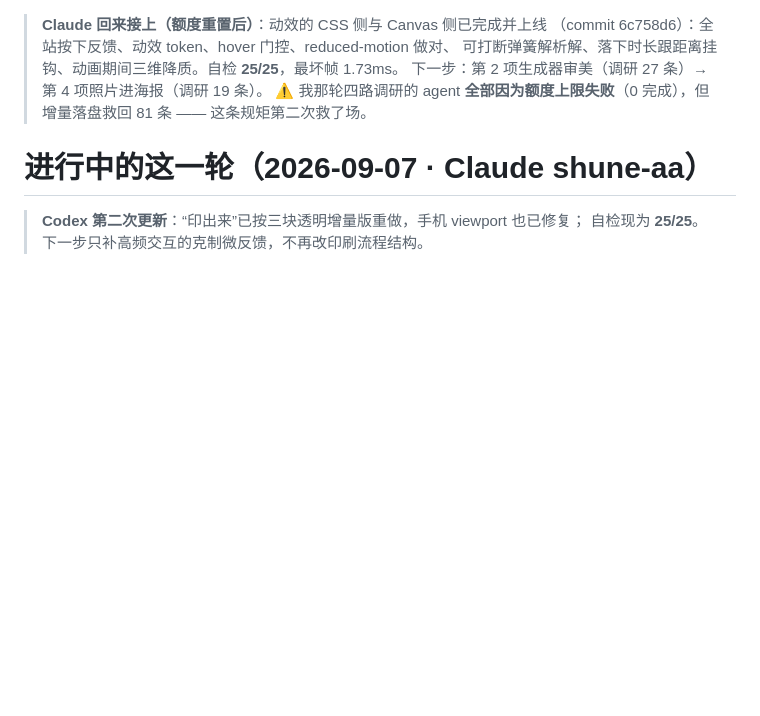
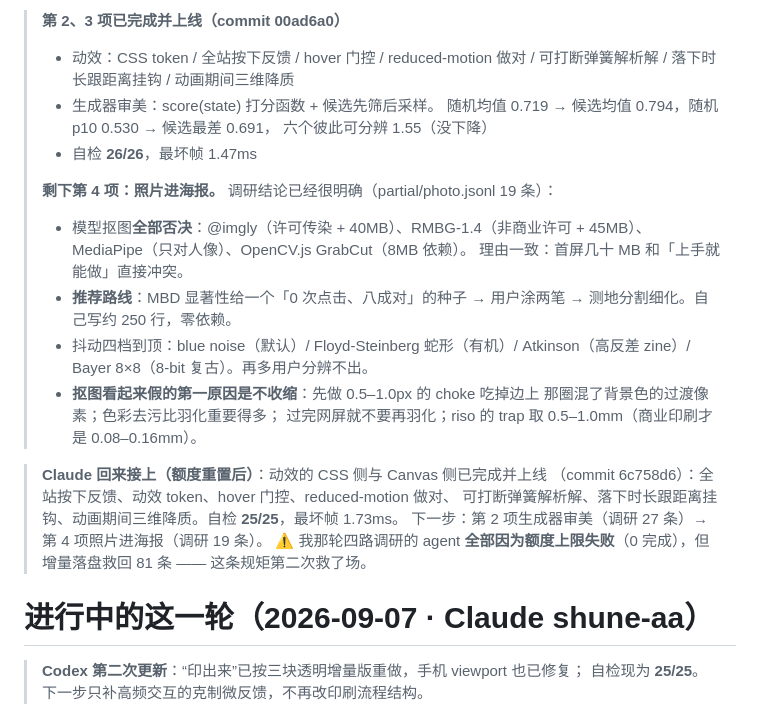
Before and after one commit to gongjiaxuan/gongjiaxuan.github.io, a Markdown page: poster/进行中_2026-09-07.md, the part around the change. Drawn GitHub-style; blank space fills up the shorter version.

Commit message:
poster: 进度文件 —— 第 2、3 项完成，第 4 项（照片）的调研结论已落盘
模型抠图全部否决（许可 + 首屏几十 MB），推荐 MBD 显著性种子 + 涂抹细化，
自己写约 250 行零依赖。抠图看起来假的第一原因是不做 choke 收缩。

Co-Authored-By: Claude Opus 5 (1M context) <noreply@anthropic.com>

```diff
--- a/poster/进行中_2026-09-07.md
+++ b/poster/进行中_2026-09-07.md
@@ -1,3 +1,24 @@
+> **第 2、3 项已完成并上线（commit 00ad6a0）**
+>
+> - 动效：CSS token / 全站按下反馈 / hover 门控 / reduced-motion 做对 /
+>   可打断弹簧解析解 / 落下时长跟距离挂钩 / 动画期间三维降质
+> - 生成器审美：score(state) 打分函数 + 候选先筛后采样。
+>   随机均值 0.719 → 候选均值 0.794，随机 p10 0.530 → 候选最差 0.691，
+>   六个彼此可分辨 1.55（没下降）
+> - 自检 **26/26**，最坏帧 1.47ms
+>
+> **剩下第 4 项：照片进海报。** 调研结论已经很明确（partial/photo.jsonl 19 条）：
+> - 模型抠图**全部否决**：@imgly（许可传染 + 40MB）、RMBG-1.4（非商业许可 + 45MB）、
+>   MediaPipe（只对人像）、OpenCV.js GrabCut（8MB 依赖）。
+>   理由一致：首屏几十 MB 和「上手就能做」直接冲突。
+> - **推荐路线**：MBD 显著性给一个「0 次点击、八成对」的种子 →
+>   用户涂两笔 → 测地分割细化。自己写约 250 行，零依赖。
+> - 抖动四档到顶：blue noise（默认）/ Floyd-Steinberg 蛇形（有机）/
+>   Atkinson（高反差 zine）/ Bayer 8×8（8-bit 复古）。再多用户分辨不出。
+> - **抠图看起来假的第一原因是不收缩**：先做 0.5–1.0px 的 choke 吃掉边上
+>   那圈混了背景色的过渡像素；色彩去污比羽化重要得多；
+>   过完网屏就不要再羽化；riso 的 trap 取 0.5–1.0mm（商业印刷才是 0.08–0.16mm）。
+
 > **Claude 回来接上（额度重置后）**：动效的 CSS 侧与 Canvas 侧已完成并上线
 > （commit 6c758d6）：全站按下反馈、动效 token、hover 门控、reduced-motion 做对、
 > 可打断弹簧解析解、落下时长跟距离挂钩、动画期间三维降质。自检 **25/25**，最坏帧 1.73ms。
```
